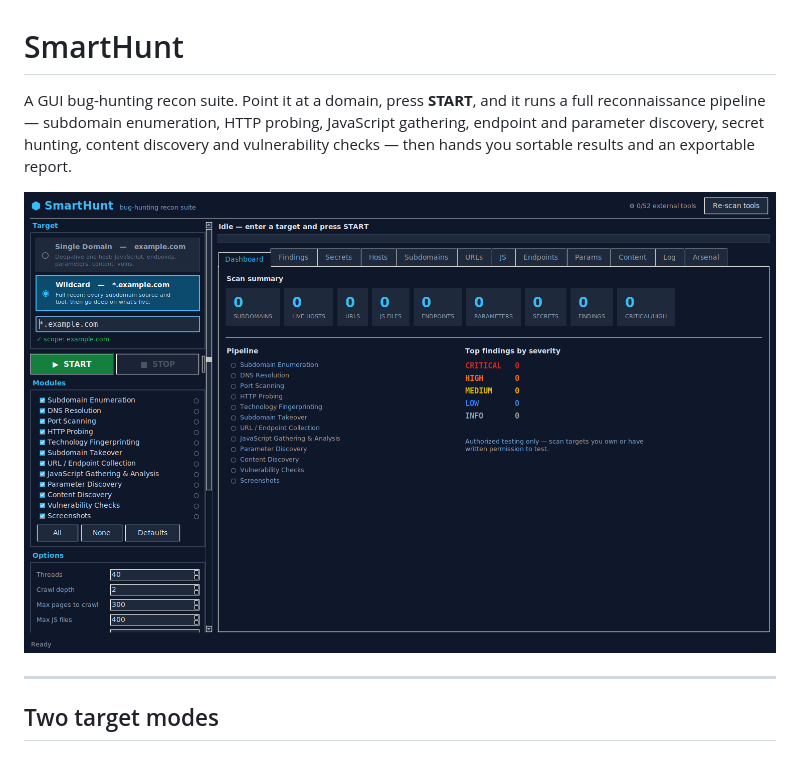
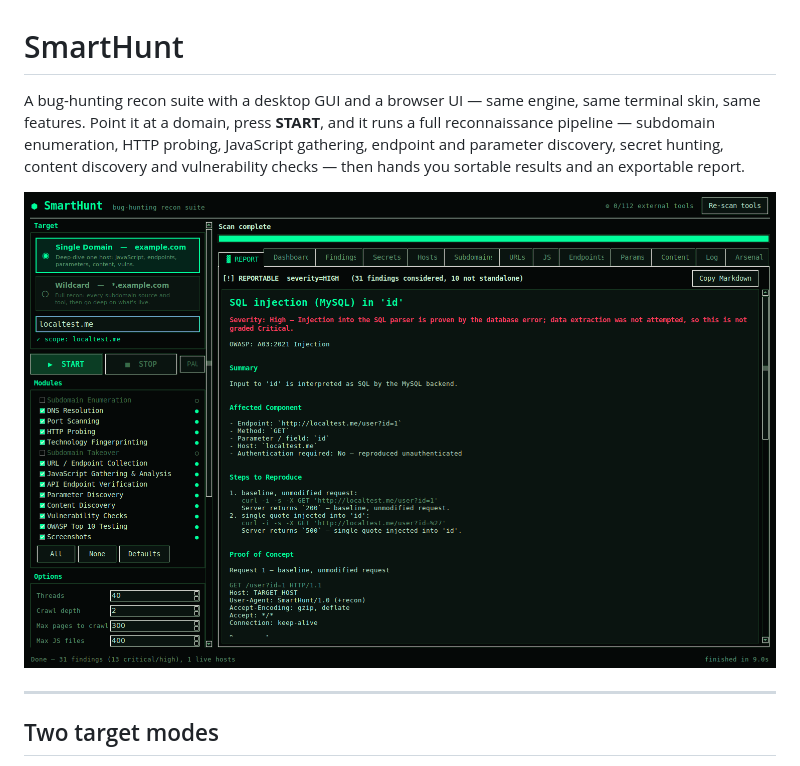
Before and after one commit to Amansinghtomar12/SmartHunt, a Markdown page: README.md, the part around the change. Drawn GitHub-style; pictures changed too: docs/screenshot.png.

```diff
--- a/README.md
+++ b/README.md
@@ -1,6 +1,7 @@
 # SmartHunt
 
-A GUI bug-hunting recon suite. Point it at a domain, press **START**, and it runs a
+A bug-hunting recon suite with a desktop GUI and a browser UI — same engine,
+same terminal skin, same features. Point it at a domain, press **START**, and it runs a
 full reconnaissance pipeline — subdomain enumeration, HTTP probing, JavaScript
 gathering, endpoint and parameter discovery, secret hunting, content discovery and
 vulnerability checks — then hands you sortable results and an exportable report.
```
Also changed, not shown: 3 other files.
